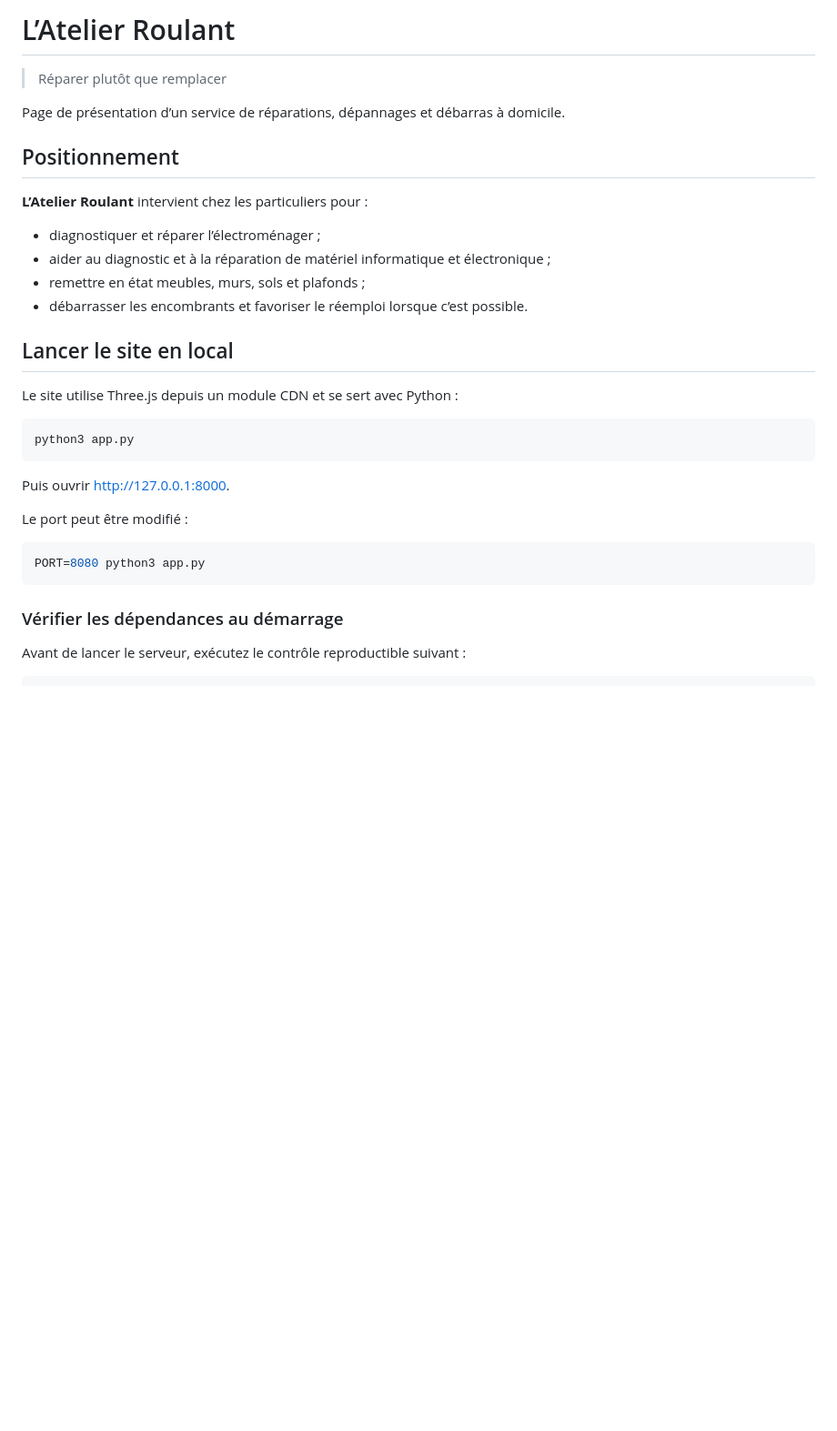
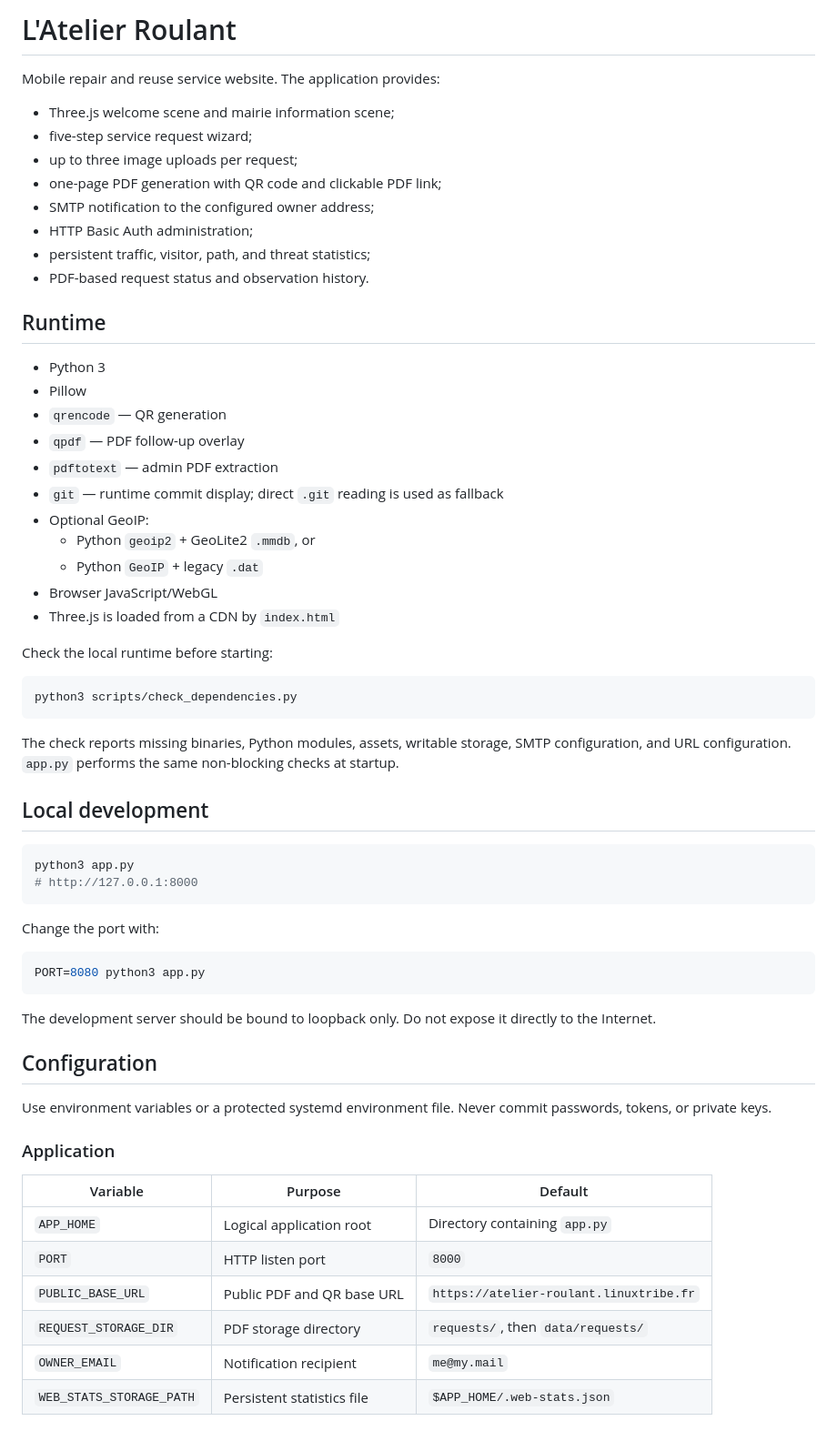
Before and after one commit to ffrouin/latelier-roulant, a Markdown page: README.md, the part around one of its changes. Shown at 91% size. Drawn GitHub-style; blank space fills up the shorter version.

Commit message:
docs: rewrite README in technical English

````diff
--- a/README.md
+++ b/README.md
@@ -1,34 +1,65 @@
-# L’Atelier Roulant
+# L'Atelier Roulant
 
-> Réparer plutôt que remplacer
+Mobile repair and reuse service website. The application provides:
 
-Page de présentation d’un service de réparations, dépannages et débarras à domicile.
+- Three.js welcome scene and mairie information scene;
+- five-step service request wizard;
+- up to three image uploads per request;
+- one-page PDF generation with QR code and clickable PDF link;
+- SMTP notification to the configured owner address;
+- HTTP Basic Auth administration;
+- persistent traffic, visitor, path, and threat statistics;
+- PDF-based request status and observation history.
 
-## Positionnement
+## Runtime
 
-**L’Atelier Roulant** intervient chez les particuliers pour :
+- Python 3
+- Pillow
+- `qrencode` — QR generation
+- `qpdf` — PDF follow-up overlay
+- `pdftotext` — admin PDF extraction
+- `git` — runtime commit display; direct `.git` reading is used as fallback
+- Optional GeoIP:
+  - Python `geoip2` + GeoLite2 `.mmdb`, or
+  - Python `GeoIP` + legacy `.dat`
+- Browser JavaScript/WebGL
+- Three.js is loaded from a CDN by `index.html`
 
-- diagnostiquer et réparer l’électroménager ;
-- aider au diagnostic et à la réparation de matériel informatique et électronique ;
-- remettre en état meubles, murs, sols et plafonds ;
-- débarrasser les encombrants et favoriser le réemploi lorsque c’est possible.
+Check the local runtime before starting:
 
-## Lancer le site en local
+```bash
+python3 scripts/check_dependencies.py
+```
 
-Le site utilise Three.js depuis un module CDN et se sert avec Python :
+The check reports missing binaries, Python modules, assets, writable storage, SMTP configuration, and URL configuration. `app.py` performs the same non-blocking checks at startup.
+
+## Local development
 
 ```bash
 python3 app.py
+# http://127.0.0.1:8000
 ```
 
-Puis ouvrir [http://127.0.0.1:8000](http://127.0.0.1:8000).
-
-Le port peut être modifié :
+Change the port with:
 
 ```bash
 PORT=8080 python3 app.py
 ```
 
-### Vérifier les dépendances au démarrage
+The development server should be bound to loopback only. Do not expose it directly to the Internet.
 
-Avant de lancer le serveur, exécutez le contrôle reproductible suivant :
+## Configuration
+
+Use environment variables or a protected systemd environment file. Never commit passwords, tokens, or private keys.
+
+### Application
+
+| Variable | Purpose | Default |
+|---|---|---|
+| `APP_HOME` | Logical application root | Directory containing `app.py` |
+| `PORT` | HTTP listen port | `8000` |
+| `PUBLIC_BASE_URL` | Public PDF and QR base URL | `https://atelier-roulant.linuxtribe.fr` |
+| `REQUEST_STORAGE_DIR` | PDF storage directory | `requests/`, then `data/requests/` |
+| `OWNER_EMAIL` | Notification recipient | `me@my.mail` |
+| `WEB_STATS_STORAGE_PATH` | Persistent statistics file | `$APP_HOME/.web-stats.json` |
+
````
Also changed, not shown: other parts of README.md (+91 -86 lines).
